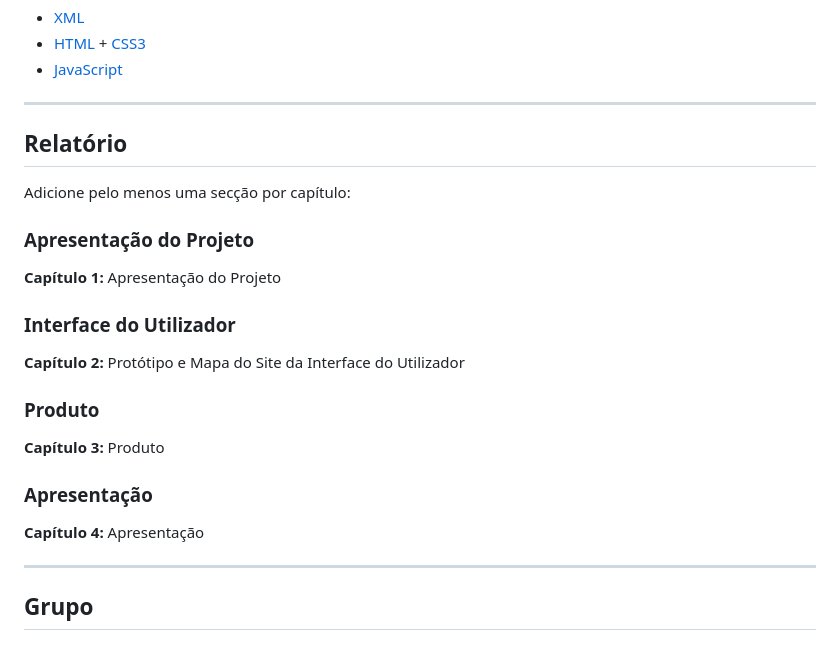
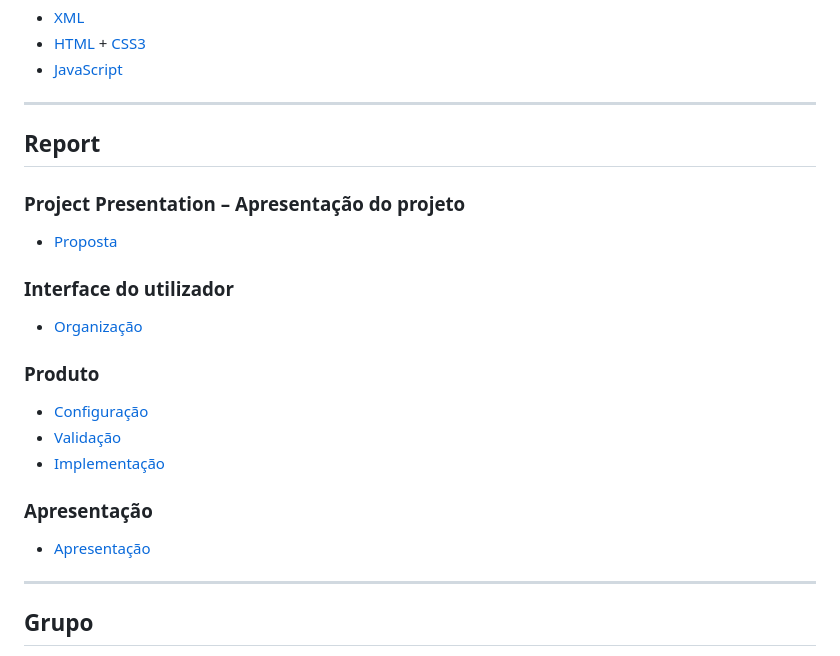
Before and after one commit to tcm24twg05/tcm24twg05, a Markdown page: README.md, the part around the change. Drawn GitHub-style.

```diff
--- a/README.md
+++ b/README.md
@@ -102,21 +102,20 @@ As tecnologias utilizadas foram:
 
 ---
 
-## Relatório
+## Report
 
-Adicione pelo menos uma secção por capítulo:
-
-### Apresentação do Projeto
-**Capítulo 1:** Apresentação do Projeto
-
-### Interface do Utilizador
-**Capítulo 2:** Protótipo e Mapa do Site da Interface do Utilizador
-
+### Project Presentation – Apresentação do projeto
+- [Proposta](#)
+### Interface do utilizador
+- [Organização](#)
 ### Produto
-**Capítulo 3:** Produto
+- [Configuração](#)
+- [Validação](#)
+- [Implementação](#)
 
 ### Apresentação
-**Capítulo 4:** Apresentação
+- [Apresentação](#)
+
 
 ---
 
```
